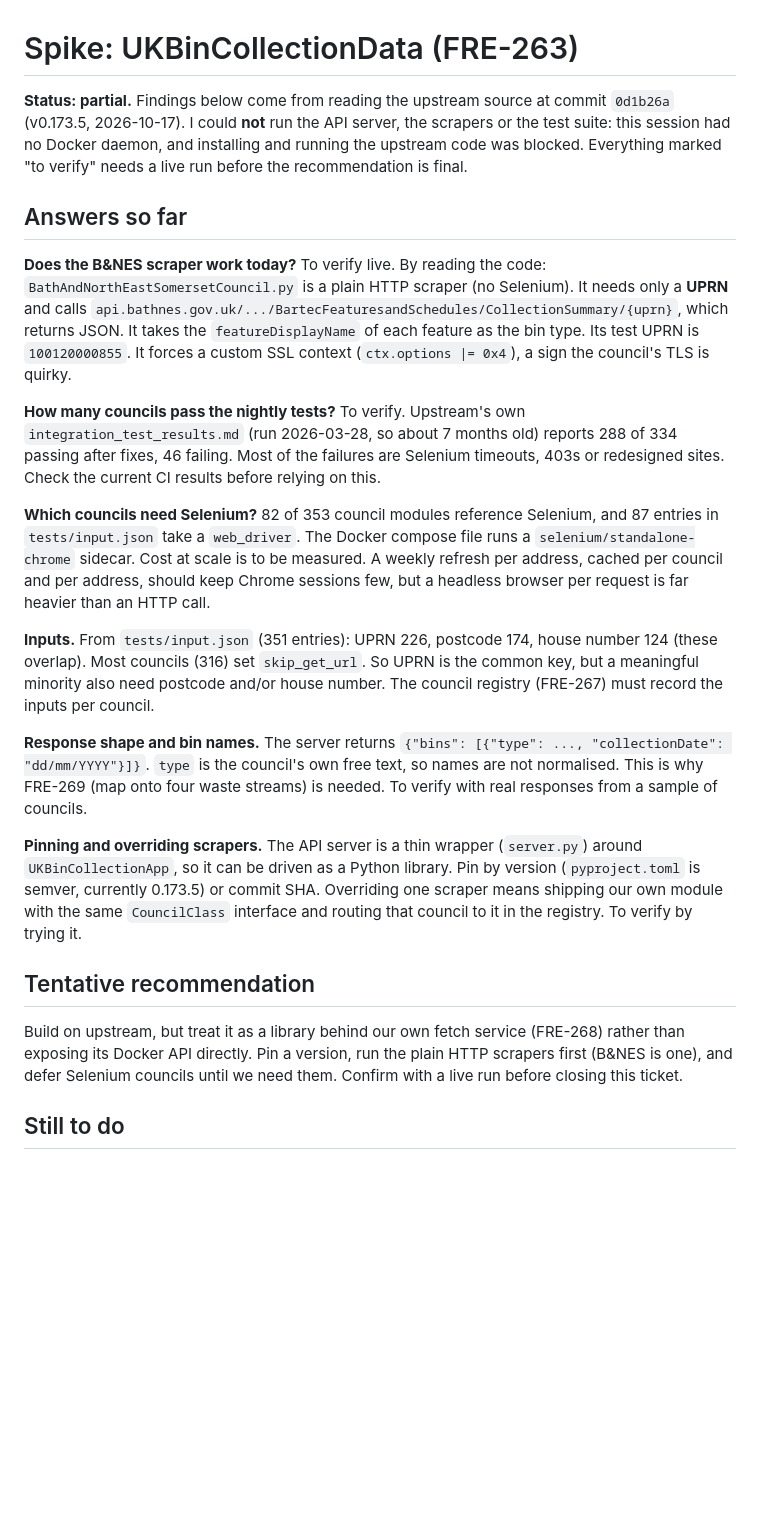
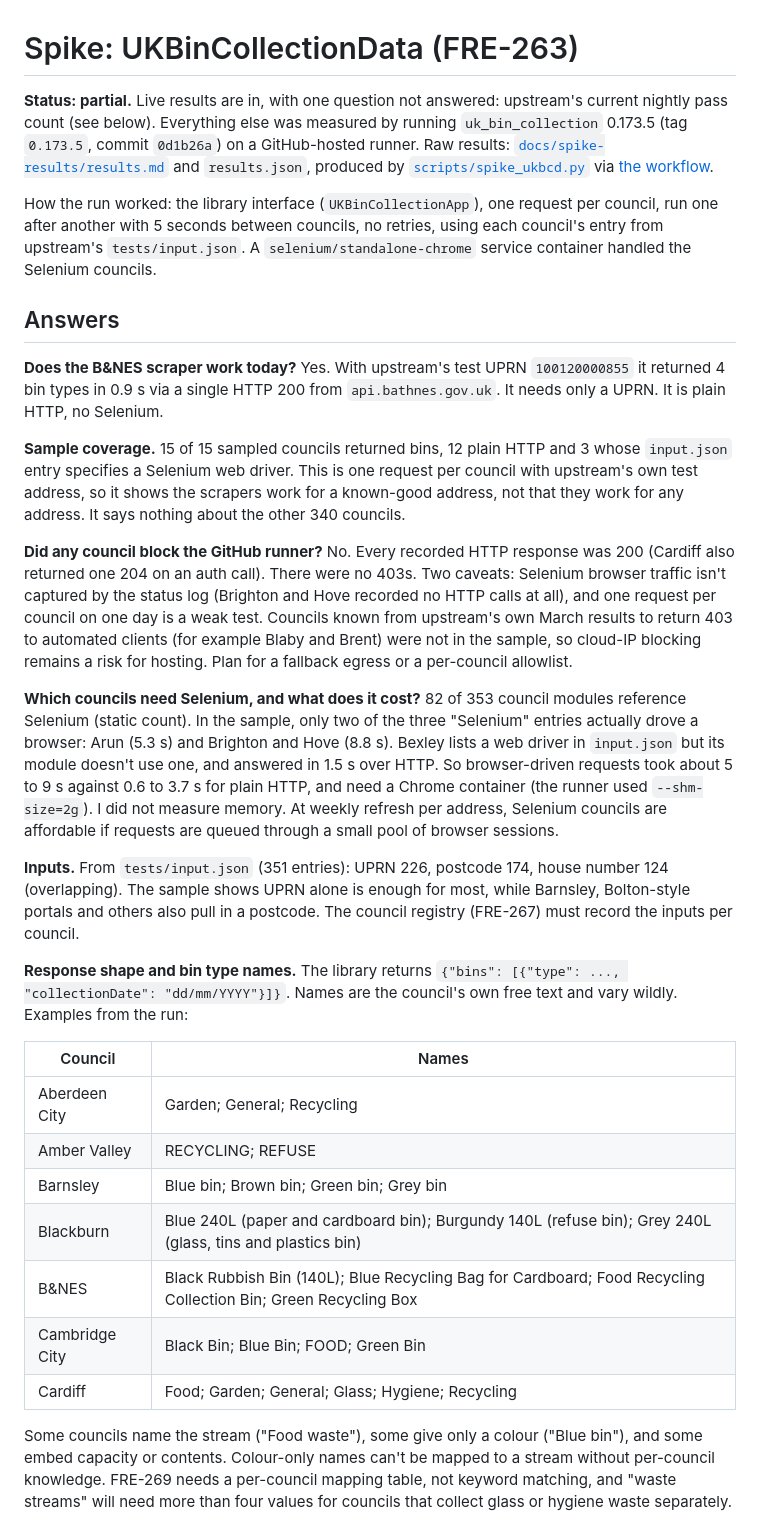
Before and after one commit to nialltm-bit/bin-day, a Markdown page: docs/spike-ukbincollectiondata.md, the part around one of its changes. Rendered like a GitHub page; blank space fills up the shorter version.

Commit message:
Finalise FRE-263 spike write-up with live results
Co-Authored-By: Claude Sonnet 5.5 <noreply@anthropic.com>
Claude-Session: https://claude.ai/code/session_013ygoUMz3Wxh62v8VbK6s8s

```diff
--- a/docs/spike-ukbincollectiondata.md
+++ b/docs/spike-ukbincollectiondata.md
@@ -1,24 +1,32 @@
 # Spike: UKBinCollectionData (FRE-263)
 
-**Status: partial.** Findings below come from reading the upstream source at commit `0d1b26a` (v0.173.5, 2026-10-17). I could **not** run the API server, the scrapers or the test suite: this session had no Docker daemon, and installing and running the upstream code was blocked. Everything marked "to verify" needs a live run before the recommendation is final.
+**Status: partial.** Live results are in, with one question not answered: upstream's current nightly pass count (see below). Everything else was measured by running `uk_bin_collection` 0.173.5 (tag `0.173.5`, commit `0d1b26a`) on a GitHub-hosted runner. Raw results: [`docs/spike-results/results.md`](spike-results/results.md) and `results.json`, produced by [`scripts/spike_ukbcd.py`](../scripts/spike_ukbcd.py) via [the workflow](../.github/workflows/spike-ukbcd.yml).
 
-## Answers so far
+How the run worked: the library interface (`UKBinCollectionApp`), one request per council, run one after another with 5 seconds between councils, no retries, using each council's entry from upstream's `tests/input.json`. A `selenium/standalone-chrome` service container handled the Selenium councils.
 
-**Does the B&NES scraper work today?** To verify live. By reading the code: `BathAndNorthEastSomersetCouncil.py` is a plain HTTP scraper (no Selenium). It needs only a **UPRN** and calls `api.bathnes.gov.uk/.../BartecFeaturesandSchedules/CollectionSummary/{uprn}`, which returns JSON. It takes the `featureDisplayName` of each feature as the bin type. Its test UPRN is `100120000855`. It forces a custom SSL context (`ctx.options |= 0x4`), a sign the council's TLS is quirky.
+## Answers
 
-**How many councils pass the nightly tests?** To verify. Upstream's own `integration_test_results.md` (run 2026-03-28, so about 7 months old) reports 288 of 334 passing after fixes, 46 failing. Most of the failures are Selenium timeouts, 403s or redesigned sites. Check the current CI results before relying on this.
+**Does the B&NES scraper work today?** Yes. With upstream's test UPRN `100120000855` it returned 4 bin types in 0.9 s via a single HTTP 200 from `api.bathnes.gov.uk`. It needs only a UPRN. It is plain HTTP, no Selenium.
 
-**Which councils need Selenium?** 82 of 353 council modules reference Selenium, and 87 entries in `tests/input.json` take a `web_driver`. The Docker compose file runs a `selenium/standalone-chrome` sidecar. Cost at scale is to be measured. A weekly refresh per address, cached per council and per address, should keep Chrome sessions few, but a headless browser per request is far heavier than an HTTP call.
+**Sample coverage.** 15 of 15 sampled councils returned bins, 12 plain HTTP and 3 whose `input.json` entry specifies a Selenium web driver. This is one request per council with upstream's own test address, so it shows the scrapers work for a known-good address, not that they work for any address. It says nothing about the other 340 councils.
 
-**Inputs.** From `tests/input.json` (351 entries): UPRN 226, postcode 174, house number 124 (these overlap). Most councils (316) set `skip_get_url`. So UPRN is the common key, but a meaningful minority also need postcode and/or house number. The council registry (FRE-267) must record the inputs per council.
+**Did any council block the GitHub runner?** No. Every recorded HTTP response was 200 (Cardiff also returned one 204 on an auth call). There were no 403s. Two caveats: Selenium browser traffic isn't captured by the status log (Brighton and Hove recorded no HTTP calls at all), and one request per council on one day is a weak test. Councils known from upstream's own March results to return 403 to automated clients (for example Blaby and Brent) were not in the sample, so cloud-IP blocking remains a risk for hosting. Plan for a fallback egress or a per-council allowlist.
 
-**Response shape and bin names.** The server returns `{"bins": [{"type": ..., "collectionDate": "dd/mm/YYYY"}]}`. `type` is the council's own free text, so names are not normalised. This is why FRE-269 (map onto four waste streams) is needed. To verify with real responses from a sample of councils.
+**Which councils need Selenium, and what does it cost?** 82 of 353 council modules reference Selenium (static count). In the sample, only two of the three "Selenium" entries actually drove a browser: Arun (5.3 s) and Brighton and Hove (8.8 s). Bexley lists a web driver in `input.json` but its module doesn't use one, and answered in 1.5 s over HTTP. So browser-driven requests took about 5 to 9 s against 0.6 to 3.7 s for plain HTTP, and need a Chrome container (the runner used `--shm-size=2g`). I did not measure memory. At weekly refresh per address, Selenium councils are affordable if requests are queued through a small pool of browser sessions.
 
-**Pinning and overriding scrapers.** The API server is a thin wrapper (`server.py`) around `UKBinCollectionApp`, so it can be driven as a Python library. Pin by version (`pyproject.toml` is semver, currently 0.173.5) or commit SHA. Overriding one scraper means shipping our own module with the same `CouncilClass` interface and routing that council to it in the registry. To verify by trying it.
+**Inputs.** From `tests/input.json` (351 entries): UPRN 226, postcode 174, house number 124 (overlapping). The sample shows UPRN alone is enough for most, while Barnsley, Bolton-style portals and others also pull in a postcode. The council registry (FRE-267) must record the inputs per council.
 
-## Tentative recommendation
+**Response shape and bin type names.** The library returns `{"bins": [{"type": ..., "collectionDate": "dd/mm/YYYY"}]}`. Names are the council's own free text and vary wildly. Examples from the run:
 
-Build on upstream, but treat it as a library behind our own fetch service (FRE-268) rather than exposing its Docker API directly. Pin a version, run the plain HTTP scrapers first (B&NES is one), and defer Selenium councils until we need them. Confirm with a live run before closing this ticket.
+| Council | Names |
+|---|---|
+| Aberdeen City | Garden; General; Recycling |
+| Amber Valley | RECYCLING; REFUSE |
+| Barnsley | Blue bin; Brown bin; Green bin; Grey bin |
+| Blackburn | Blue 240L (paper and cardboard bin); Burgundy 140L (refuse bin); Grey 240L (glass, tins and plastics bin) |
+| B&NES | Black Rubbish Bin (140L); Blue Recycling Bag for Cardboard; Food Recycling Collection Bin; Green Recycling Box |
+| Cambridge City | Black Bin; Blue Bin; FOOD; Green Bin |
+| Cardiff | Food; Garden; General; Glass; Hygiene; Recycling |
 
-## Still to do
+Some councils name the stream ("Food waste"), some give only a colour ("Blue bin"), and some embed capacity or contents. Colour-only names can't be mapped to a stream without per-council knowledge. FRE-269 needs a per-council mapping table, not keyword matching, and "waste streams" will need more than four values for councils that collect glass or hygiene waste separately.
 
```
Also changed, not shown: other parts of docs/spike-ukbincollectiondata.md (+19 -5 lines).
